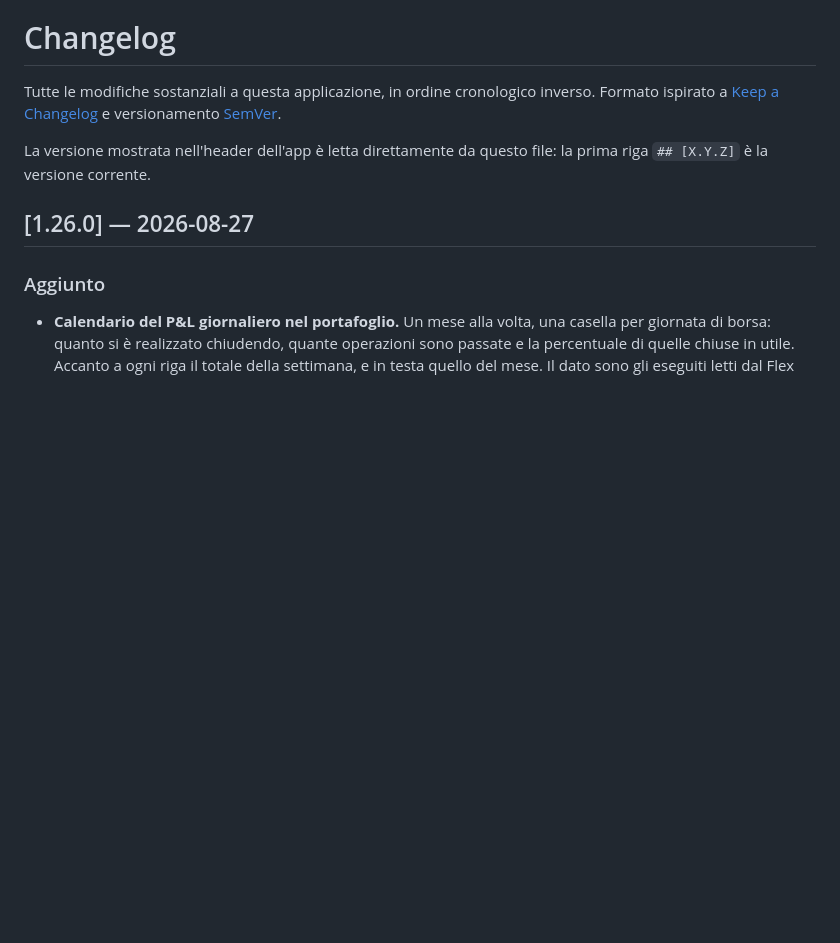
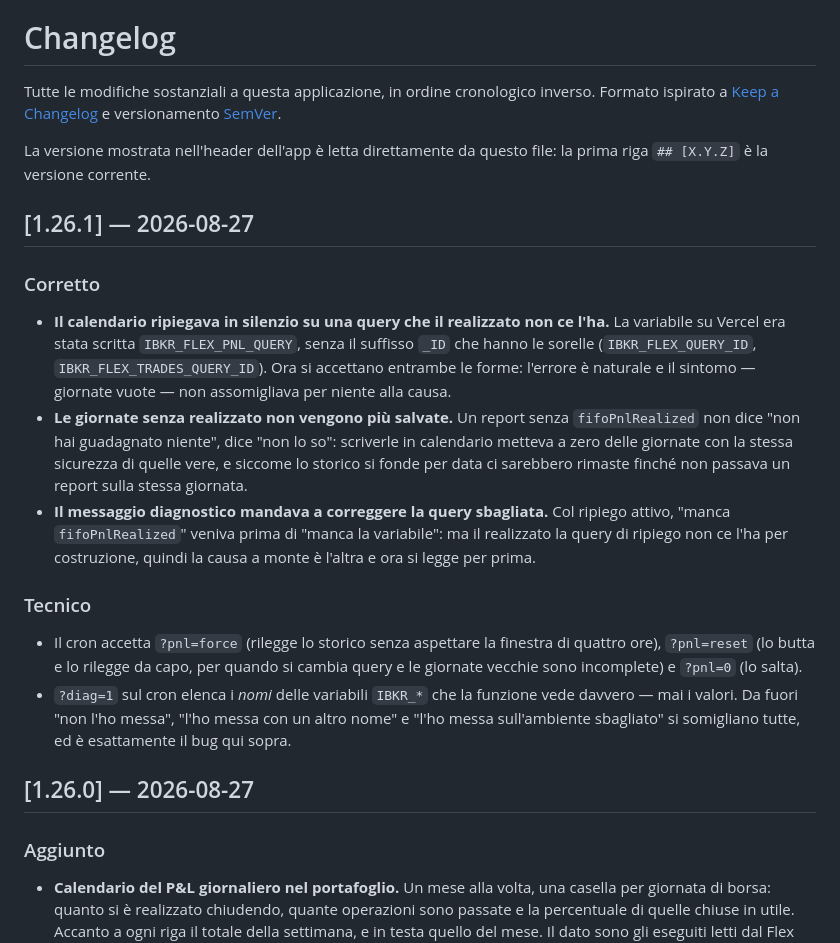
Before and after one commit to bitsharp/es_gamma_analyzer, a Markdown page: CHANGELOG.md, the part around the change. GitHub-like rendering; blank space fills up the shorter version.

Commit message:
docs: changelog 1.26.1
Co-Authored-By: Claude Opus 5 (1M context) <noreply@anthropic.com>

```diff
--- a/CHANGELOG.md
+++ b/CHANGELOG.md
@@ -4,6 +4,17 @@ Tutte le modifiche sostanziali a questa applicazione, in ordine cronologico inve
 Formato ispirato a [Keep a Changelog](https://keepachangelog.com/it/1.1.0/) e versionamento [SemVer](https://semver.org/lang/it/).
 
 La versione mostrata nell'header dell'app è letta direttamente da questo file: la prima riga `## [X.Y.Z]` è la versione corrente.
+
+## [1.26.1] — 2026-08-27
+
+### Corretto
+- **Il calendario ripiegava in silenzio su una query che il realizzato non ce l'ha.** La variabile su Vercel era stata scritta `IBKR_FLEX_PNL_QUERY`, senza il suffisso `_ID` che hanno le sorelle (`IBKR_FLEX_QUERY_ID`, `IBKR_FLEX_TRADES_QUERY_ID`). Ora si accettano entrambe le forme: l'errore è naturale e il sintomo — giornate vuote — non assomigliava per niente alla causa.
+- **Le giornate senza realizzato non vengono più salvate.** Un report senza `fifoPnlRealized` non dice "non hai guadagnato niente", dice "non lo so": scriverle in calendario metteva a zero delle giornate con la stessa sicurezza di quelle vere, e siccome lo storico si fonde per data ci sarebbero rimaste finché non passava un report sulla stessa giornata.
+- **Il messaggio diagnostico mandava a correggere la query sbagliata.** Col ripiego attivo, "manca `fifoPnlRealized`" veniva prima di "manca la variabile": ma il realizzato la query di ripiego non ce l'ha per costruzione, quindi la causa a monte è l'altra e ora si legge per prima.
+
+### Tecnico
+- Il cron accetta `?pnl=force` (rilegge lo storico senza aspettare la finestra di quattro ore), `?pnl=reset` (lo butta e lo rilegge da capo, per quando si cambia query e le giornate vecchie sono incomplete) e `?pnl=0` (lo salta).
+- `?diag=1` sul cron elenca i *nomi* delle variabili `IBKR_*` che la funzione vede davvero — mai i valori. Da fuori "non l'ho messa", "l'ho messa con un altro nome" e "l'ho messa sull'ambiente sbagliato" si somigliano tutte, ed è esattamente il bug qui sopra.
 
 ## [1.26.0] — 2026-08-27
 
```
